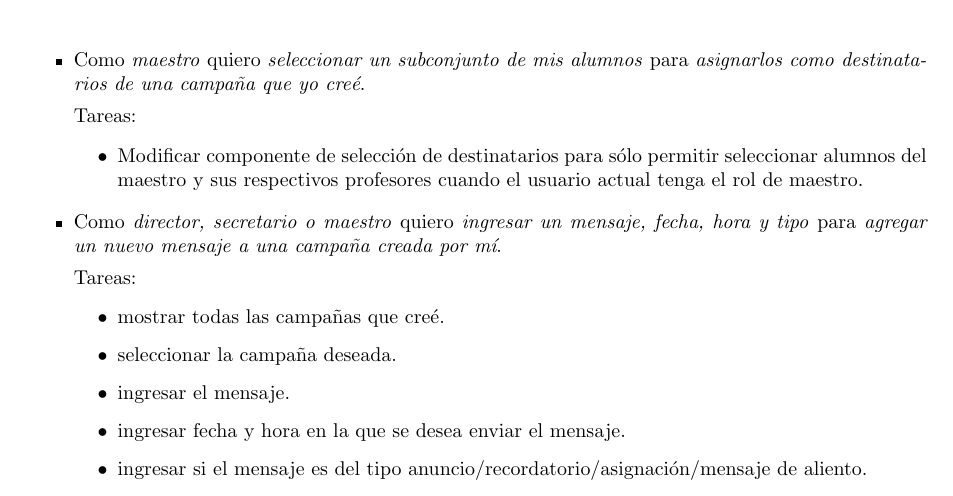
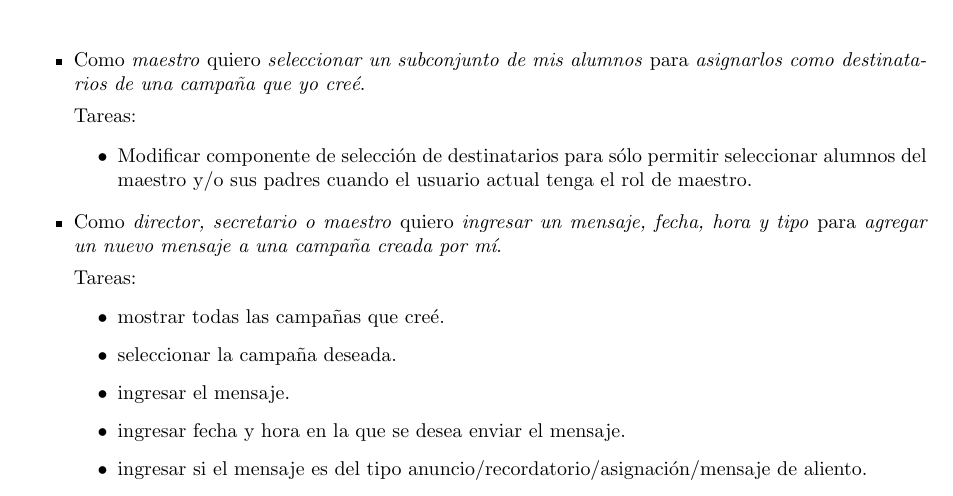
Before and after one commit to LeandroLovisolo/ISW2-TP1, a LaTeX document (tex/informe.tex): part of page 4 of 4, cut so that both start at the same text. Compiled offline with pdfLaTeX.

Commit message:
Corrección en una tarea

```diff
--- a/tex/informe.tex
+++ b/tex/informe.tex
@@ -334,7 +334,7 @@ Recordamos los requerimientos de la demo: \emph{``Se presentará una demo requir
         {asignarlos como destinatarios de una campaña que yo creé}
 
   \begin{tasks}
-    \task{Modificar componente de selección de destinatarios para sólo permitir seleccionar alumnos del maestro y sus respectivos profesores cuando el usuario actual tenga el rol de maestro}
+    \task{Modificar componente de selección de destinatarios para sólo permitir seleccionar alumnos del maestro y/o sus padres cuando el usuario actual tenga el rol de maestro}
   \end{tasks}
 
   \story{director, secretario o maestro}
```
